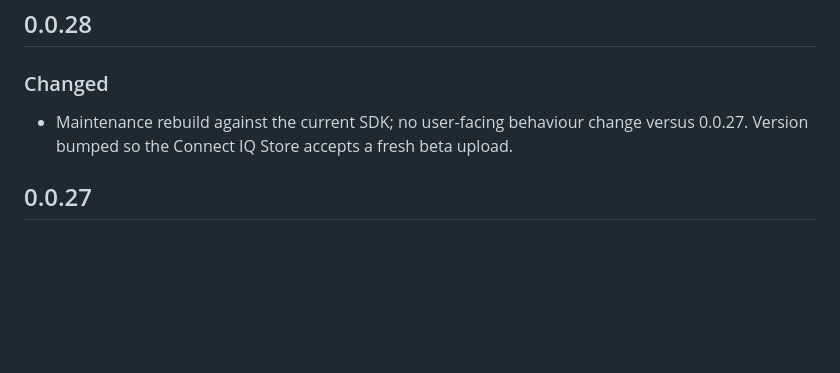
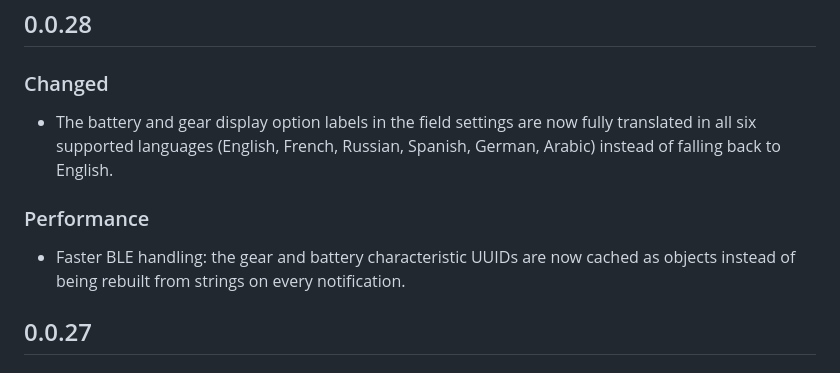
Before and after one commit to gardasar-code/gardasar-code.github.io, a Markdown page: CHANGELOG.md, the part around the change. GitHub-like rendering; blank space fills up the shorter version.

Commit message:
docs(changelog): реальные изменения 0.0.28 (i18n настроек, кэш UUID в BLE)

```diff
--- a/CHANGELOG.md
+++ b/CHANGELOG.md
@@ -7,9 +7,13 @@ Store "What's New" field.
 ## 0.0.28
 
 ### Changed
-- Maintenance rebuild against the current SDK; no user-facing behaviour change
-  versus 0.0.27. Version bumped so the Connect IQ Store accepts a fresh beta
-  upload.
+- The battery and gear display option labels in the field settings are now fully
+  translated in all six supported languages (English, French, Russian, Spanish,
+  German, Arabic) instead of falling back to English.
+
+### Performance
+- Faster BLE handling: the gear and battery characteristic UUIDs are now cached
+  as objects instead of being rebuilt from strings on every notification.
 
 ## 0.0.27
 
```
